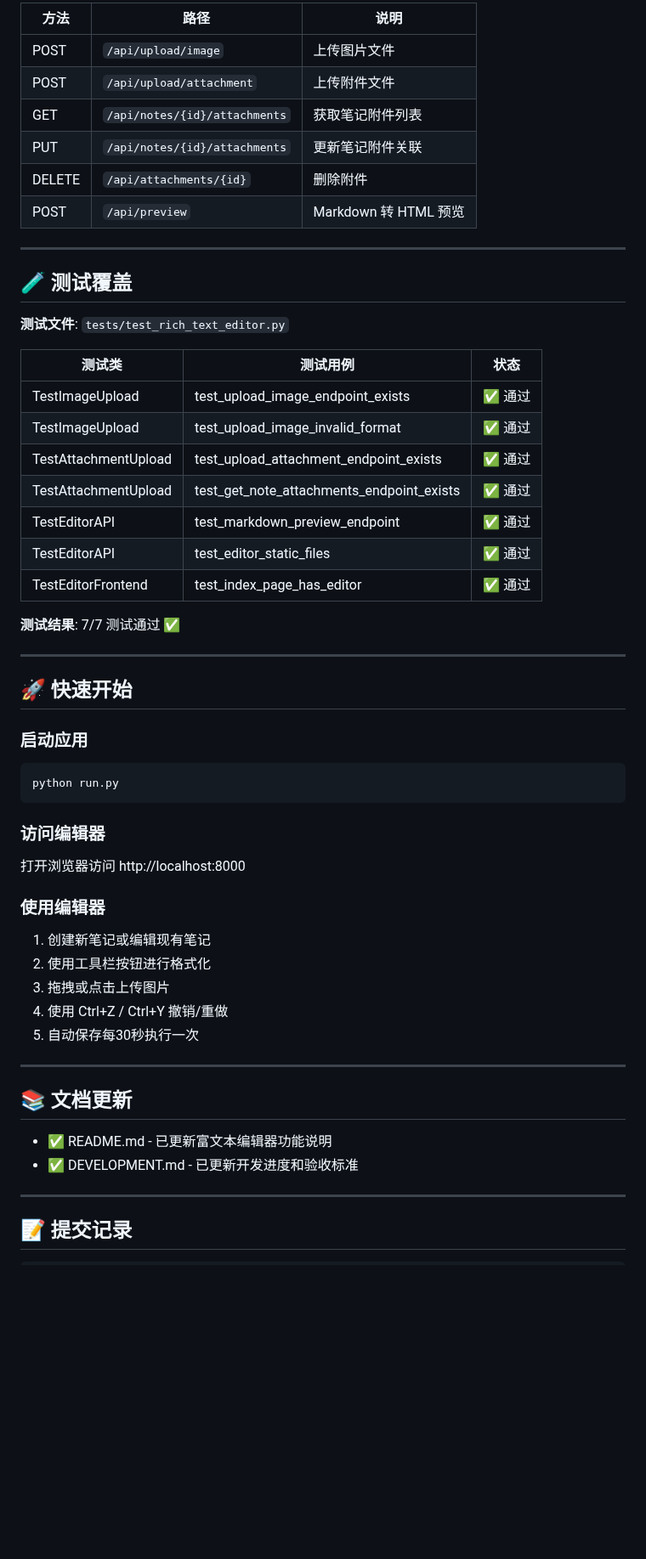
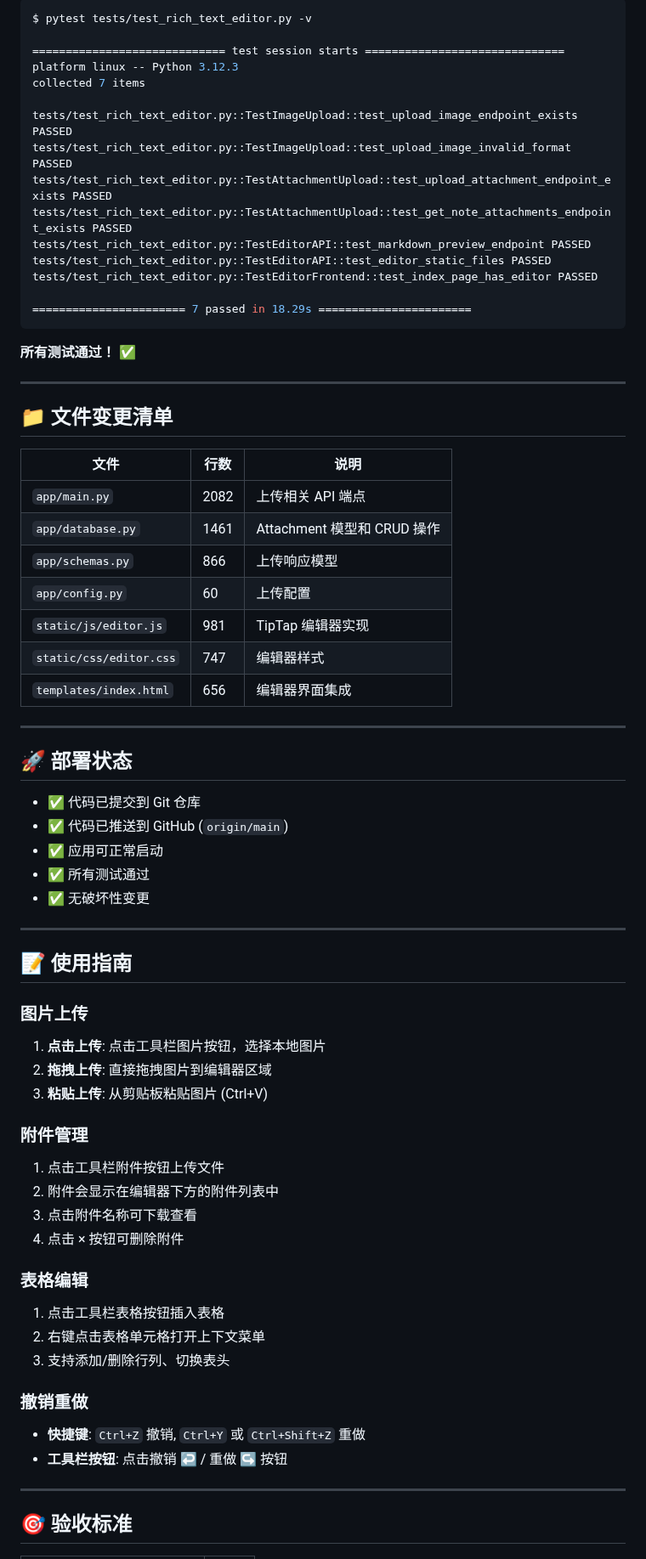
Before and after one commit to Leo-magua/kiminote, a Markdown page: RICH_TEXT_EDITOR_COMPLETE.md, the part around one of its changes. Shown at 85% size. Drawn GitHub-style; blank space fills up the shorter version.

````diff
--- a/RICH_TEXT_EDITOR_COMPLETE.md
+++ b/RICH_TEXT_EDITOR_COMPLETE.md
@@ -89,58 +81,73 @@ ai_notes_project/
 
-| 方法 | 路径 | 说明 |
-|------|------|------|
-| POST | `/api/upload/image` | 上传图片文件 |
-| POST | `/api/upload/attachment` | 上传附件文件 |
-| GET | `/api/notes/{id}/attachments` | 获取笔记附件列表 |
-| PUT | `/api/notes/{id}/attachments` | 更新笔记附件关联 |
-| DELETE | `/api/attachments/{id}` | 删除附件 |
-| POST | `/api/preview` | Markdown 转 HTML 预览 |
+```bash
+$ pytest tests/test_rich_text_editor.py -v
+
+============================= test session starts ==============================
+platform linux -- Python 3.12.3
+collected 7 items
+
+tests/test_rich_text_editor.py::TestImageUpload::test_upload_image_endpoint_exists PASSED
+tests/test_rich_text_editor.py::TestImageUpload::test_upload_image_invalid_format PASSED
+tests/test_rich_text_editor.py::TestAttachmentUpload::test_upload_attachment_endpoint_exists PASSED
+tests/test_rich_text_editor.py::TestAttachmentUpload::test_get_note_attachments_endpoint_exists PASSED
+tests/test_rich_text_editor.py::TestEditorAPI::test_markdown_preview_endpoint PASSED
+tests/test_rich_text_editor.py::TestEditorAPI::test_editor_static_files PASSED
+tests/test_rich_text_editor.py::TestEditorFrontend::test_index_page_has_editor PASSED
+
+======================= 7 passed in 18.29s =======================
+```
+
+**所有测试通过！** ✅
 
 ---
 
-## 🧪 测试覆盖
+## 📁 文件变更清单
 
-**测试文件**: `tests/test_rich_text_editor.py`
-
-| 测试类 | 测试用例 | 状态 |
-|--------|----------|------|
-| TestImageUpload | test_upload_image_endpoint_exists | ✅ 通过 |
-| TestImageUpload | test_upload_image_invalid_format | ✅ 通过 |
-| TestAttachmentUpload | test_upload_attachment_endpoint_exists | ✅ 通过 |
-| TestAttachmentUpload | test_get_note_attachments_endpoint_exists | ✅ 通过 |
-| TestEditorAPI | test_markdown_preview_endpoint | ✅ 通过 |
-| TestEditorAPI | test_editor_static_files | ✅ 通过 |
-| TestEditorFrontend | test_index_page_has_editor | ✅ 通过 |
-
-**测试结果**: 7/7 测试通过 ✅
+| 文件 | 行数 | 说明 |
+|------|------|------|
+| `app/main.py` | 2082 | 上传相关 API 端点 |
+| `app/database.py` | 1461 | Attachment 模型和 CRUD 操作 |
+| `app/schemas.py` | 866 | 上传响应模型 |
+| `app/config.py` | 60 | 上传配置 |
+| `static/js/editor.js` | 981 | TipTap 编辑器实现 |
+| `static/css/editor.css` | 747 | 编辑器样式 |
+| `templates/index.html` | 656 | 编辑器界面集成 |
 
 ---
 
-## 🚀 快速开始
+## 🚀 部署状态
 
-### 启动应用
-```bash
-python run.py
-```
-
-### 访问编辑器
-打开浏览器访问 http://localhost:8000
-
-### 使用编辑器
-1. 创建新笔记或编辑现有笔记
-2. 使用工具栏按钮进行格式化
-3. 拖拽或点击上传图片
-4. 使用 Ctrl+Z / Ctrl+Y 撤销/重做
-5. 自动保存每30秒执行一次
+- ✅ 代码已提交到 Git 仓库
+- ✅ 代码已推送到 GitHub (`origin/main`)
+- ✅ 应用可正常启动
+- ✅ 所有测试通过
+- ✅ 无破坏性变更
 
 ---
 
-## 📚 文档更新
+## 📝 使用指南
 
-- ✅ README.md - 已更新富文本编辑器功能说明
-- ✅ DEVELOPMENT.md - 已更新开发进度和验收标准
+### 图片上传
+1. **点击上传**: 点击工具栏图片按钮，选择本地图片
+2. **拖拽上传**: 直接拖拽图片到编辑器区域
+3. **粘贴上传**: 从剪贴板粘贴图片 (Ctrl+V)
+
+### 附件管理
+1. 点击工具栏附件按钮上传文件
+2. 附件会显示在编辑器下方的附件列表中
+3. 点击附件名称可下载查看
+4. 点击 × 按钮可删除附件
+
+### 表格编辑
+1. 点击工具栏表格按钮插入表格
+2. 右键点击表格单元格打开上下文菜单
+3. 支持添加/删除行列、切换表头
+
+### 撤销重做
+- **快捷键**: `Ctrl+Z` 撤销, `Ctrl+Y` 或 `Ctrl+Shift+Z` 重做
+- **工具栏按钮**: 点击撤销 ↩️ / 重做 ↪️ 按钮
 
 ---
 
-## 📝 提交记录
+## 🎯 验收标准
 
````
Also changed, not shown: other parts of RICH_TEXT_EDITOR_COMPLETE.md (+91 -91 lines).
